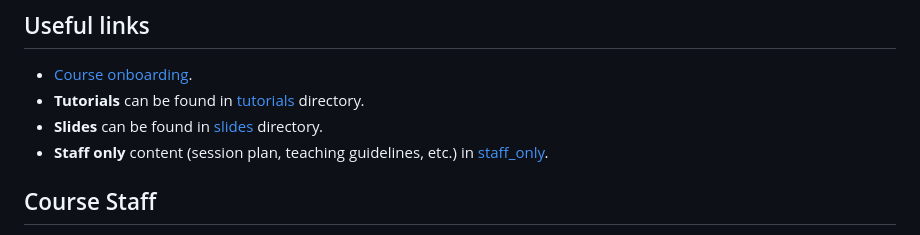
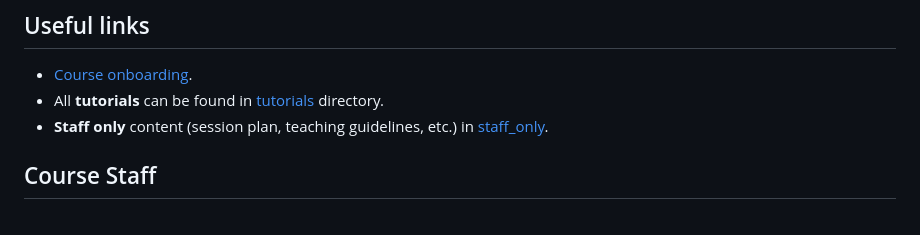
Before and after one commit to alonitac/DevOpsBootcampUPES, a Markdown page: README.md, the part around the change. Rendered like a GitHub page.

```diff
--- a/README.md
+++ b/README.md
@@ -7,8 +7,7 @@ This README contains information on the schedule, materials, exercises and proje
 ## Useful links
 
 - [Course onboarding](onboarding.md).
-- **Tutorials** can be found in [tutorials](tutorials) directory.
-- **Slides** can be found in [slides](slides) directory.
+- All **tutorials** can be found in [tutorials](tutorials) directory.
 - **Staff only** content (session plan, teaching guidelines, etc.) in [staff_only](staff_only).
 
 ## Course Staff
```
Also changed, not shown: projects/01_bash_networking_security/README.md (+3 -3 lines), .img/alice-bob-eve2.png (added), .img/git_branch5.png (added), .img/git_branch6.png (added), .img/stop.gif (added), .img/vpc1.png (added).
